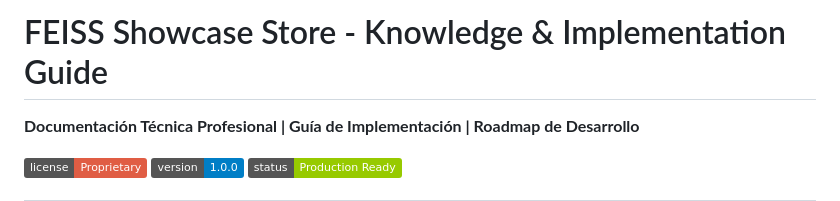
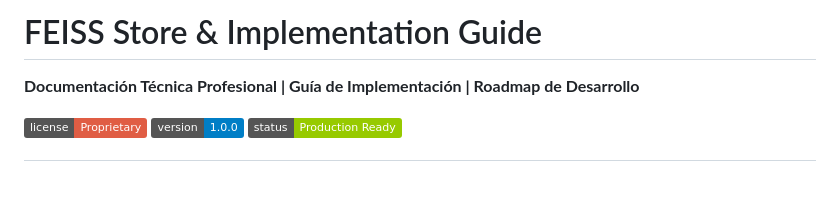
Before and after one commit to feispla/FEISPRUEBA, a Markdown page: README.md, the part around the change. Rendered like a GitHub page; badges without logos; blank space fills up the shorter version.

Commit message:
Update project title in README

```diff
--- a/README.md
+++ b/README.md
@@ -1,4 +1,4 @@
-# FEISS Showcase Store - Knowledge & Implementation Guide
+# FEISS Store & Implementation Guide
 
 **Documentación Técnica Profesional | Guía de Implementación | Roadmap de Desarrollo**
 
```
